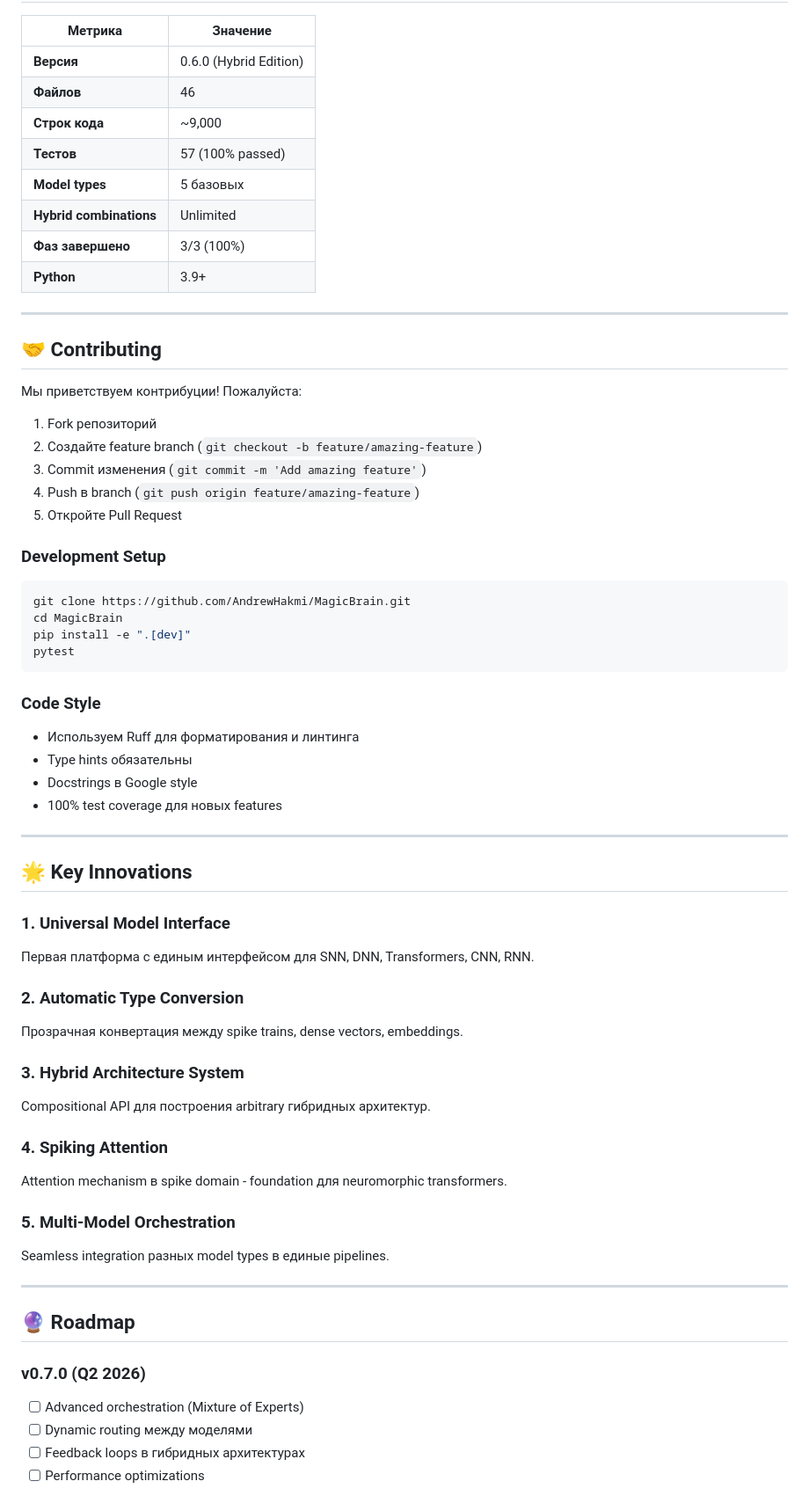
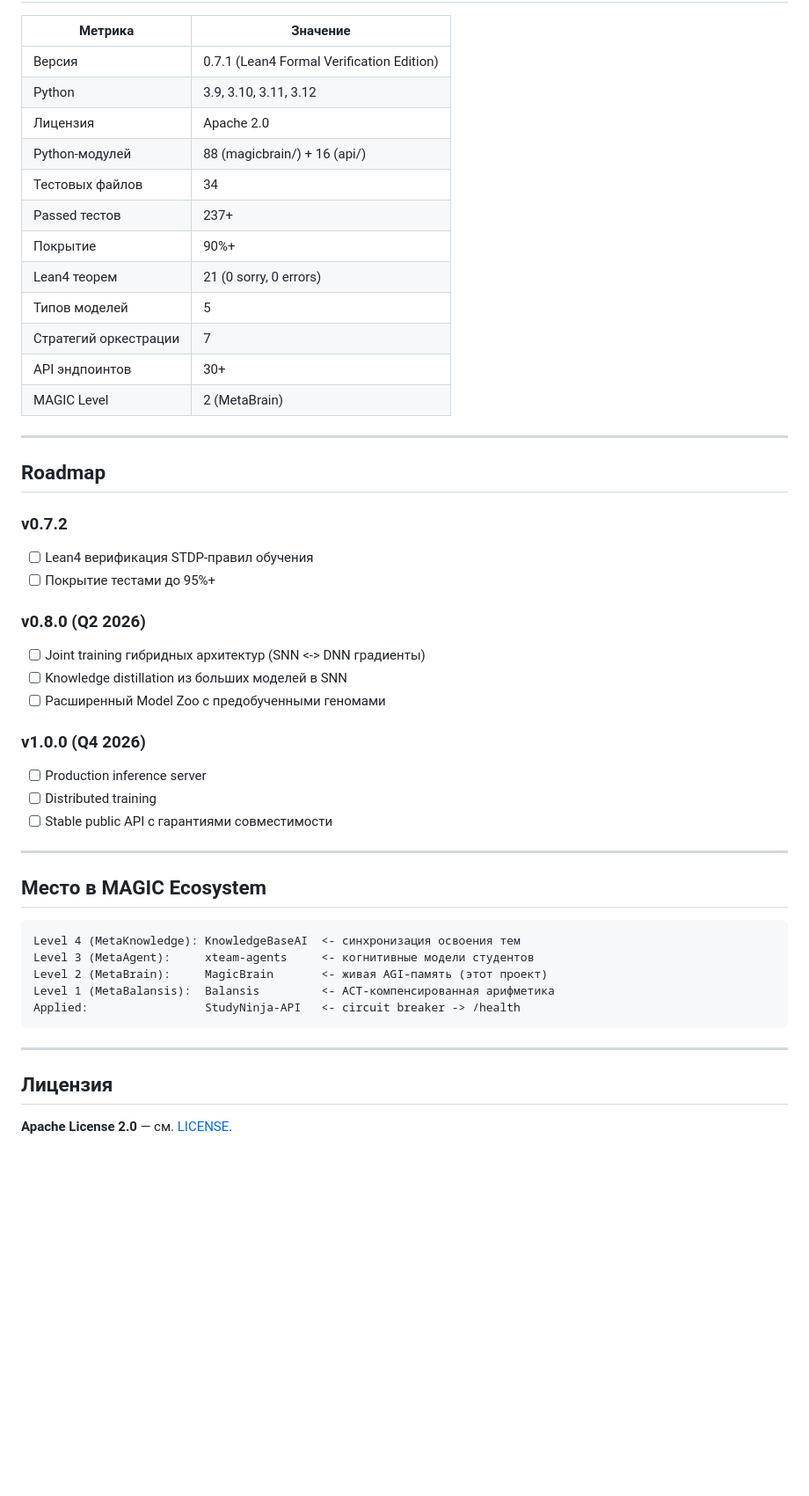
Before and after one commit to XTeam-Pro/MagicBrain, a Markdown page: README.md, the part around one of its changes. Shown at 88% size. Drawn GitHub-style; blank space fills up the shorter version.

````diff
--- a/README.md
+++ b/README.md
@@ -272,69 +276,52 @@ pytest tests/platform/test_orchestrator.py -v
 
 | Метрика | Значение |
 |---------|----------|
-| **Версия** | 0.6.0 (Hybrid Edition) |
-| **Файлов** | 46 |
-| **Строк кода** | ~9,000 |
-| **Тестов** | 57 (100% passed) |
-| **Model types** | 5 базовых |
-| **Hybrid combinations** | Unlimited |
-| **Фаз завершено** | 3/3 (100%) |
-| **Python** | 3.9+ |
+| Версия | 0.7.1 (Lean4 Formal Verification Edition) |
+| Python | 3.9, 3.10, 3.11, 3.12 |
+| Лицензия | Apache 2.0 |
+| Python-модулей | 88 (magicbrain/) + 16 (api/) |
+| Тестовых файлов | 34 |
+| Passed тестов | 237+ |
+| Покрытие | 90%+ |
+| Lean4 теорем | 21 (0 sorry, 0 errors) |
+| Типов моделей | 5 |
+| Стратегий оркестрации | 7 |
+| API эндпоинтов | 30+ |
+| MAGIC Level | 2 (MetaBrain) |
 
 ---
 
-## 🤝 Contributing
+## Roadmap
 
-Мы приветствуем контрибуции! Пожалуйста:
+### v0.7.2
+- [ ] Lean4 верификация STDP-правил обучения
+- [ ] Покрытие тестами до 95%+
 
-1. Fork репозиторий
-2. Создайте feature branch (`git checkout -b feature/amazing-feature`)
-3. Commit изменения (`git commit -m 'Add amazing feature'`)
-4. Push в branch (`git push origin feature/amazing-feature`)
-5. Откройте Pull Request
+### v0.8.0 (Q2 2026)
+- [ ] Joint training гибридных архитектур (SNN <-> DNN градиенты)
+- [ ] Knowledge distillation из больших моделей в SNN
+- [ ] Расширенный Model Zoo с предобученными геномами
 
-### Development Setup
-
-```bash
-git clone https://github.com/AndrewHakmi/MagicBrain.git
-cd MagicBrain
-pip install -e ".[dev]"
-pytest
-```
-
-### Code Style
-
-- Используем Ruff для форматирования и линтинга
-- Type hints обязательны
-- Docstrings в Google style
-- 100% test coverage для новых features
+### v1.0.0 (Q4 2026)
+- [ ] Production inference server
+- [ ] Distributed training
+- [ ] Stable public API с гарантиями совместимости
 
 ---
 
-## 🌟 Key Innovations
+## Место в MAGIC Ecosystem
 
-### 1. Universal Model Interface
-Первая платформа с единым интерфейсом для SNN, DNN, Transformers, CNN, RNN.
-
-### 2. Automatic Type Conversion
-Прозрачная конвертация между spike trains, dense vectors, embeddings.
-
-### 3. Hybrid Architecture System
-Compositional API для построения arbitrary гибридных архитектур.
-
-### 4. Spiking Attention
-Attention mechanism в spike domain - foundation для neuromorphic transformers.
-
-### 5. Multi-Model Orchestration
-Seamless integration разных model types в единые pipelines.
+```
+Level 4 (MetaKnowledge): KnowledgeBaseAI  <- синхронизация освоения тем
+Level 3 (MetaAgent):     xteam-agents     <- когнитивные модели студентов
+Level 2 (MetaBrain):     MagicBrain       <- живая AGI-память (этот проект)
+Level 1 (MetaBalansis):  Balansis         <- ACT-компенсированная арифметика
+Applied:                 StudyNinja-API   <- circuit breaker -> /health
+```
 
 ---
 
-## 🔮 Roadmap
+## Лицензия
 
-### v0.7.0 (Q2 2026)
-- [ ] Advanced orchestration (Mixture of Experts)
-- [ ] Dynamic routing между моделями
-- [ ] Feedback loops в гибридных архитектурах
-- [ ] Performance optimizations
+**Apache License 2.0** — см. [LICENSE](./LICENSE).
 
````
Also changed, not shown: other parts of README.md (+184 -213 lines).
